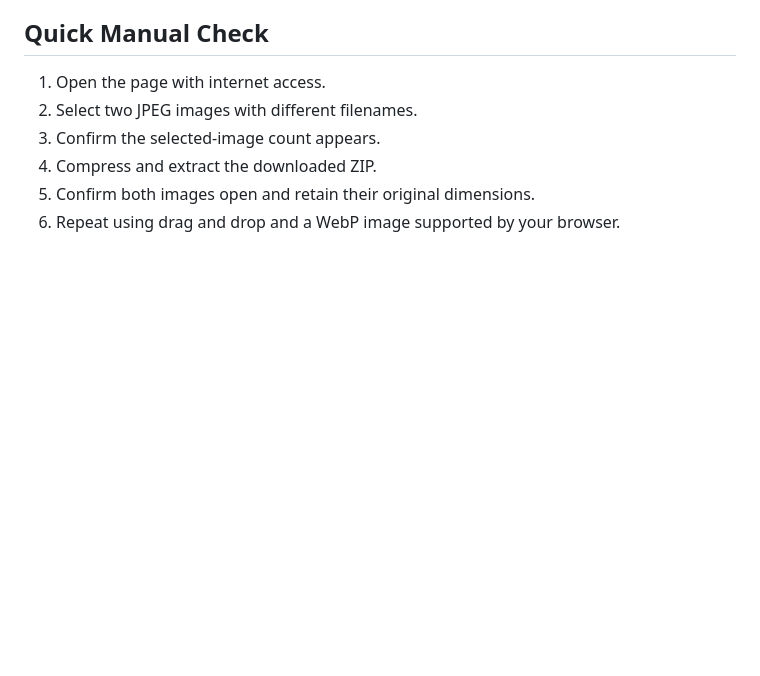
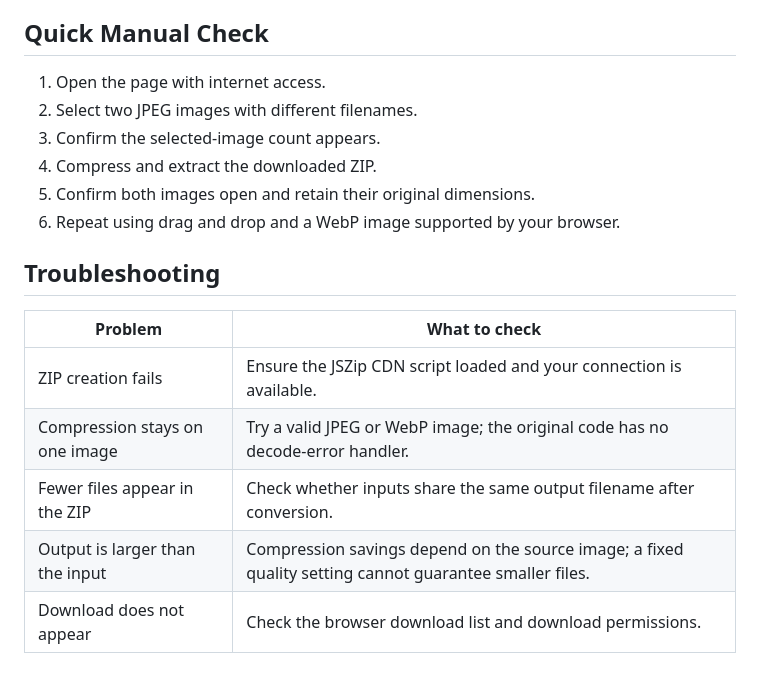
Before and after one commit to debgourab/image_compressor-lite, a Markdown page: README.md, the part around the change. Drawn GitHub-style; blank space fills up the shorter version.

Commit message:
docs: add troubleshooting

```diff
--- a/README.md
+++ b/README.md
@@ -90,3 +90,13 @@ Because the original implementation is unchanged:
 4. Compress and extract the downloaded ZIP.
 5. Confirm both images open and retain their original dimensions.
 6. Repeat using drag and drop and a WebP image supported by your browser.
+
+## Troubleshooting
+
+| Problem | What to check |
+| --- | --- |
+| ZIP creation fails | Ensure the JSZip CDN script loaded and your connection is available. |
+| Compression stays on one image | Try a valid JPEG or WebP image; the original code has no decode-error handler. |
+| Fewer files appear in the ZIP | Check whether inputs share the same output filename after conversion. |
+| Output is larger than the input | Compression savings depend on the source image; a fixed quality setting cannot guarantee smaller files. |
+| Download does not appear | Check the browser download list and download permissions. |
```
